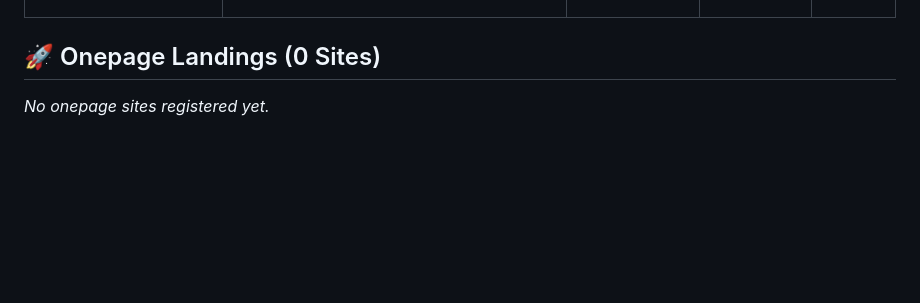
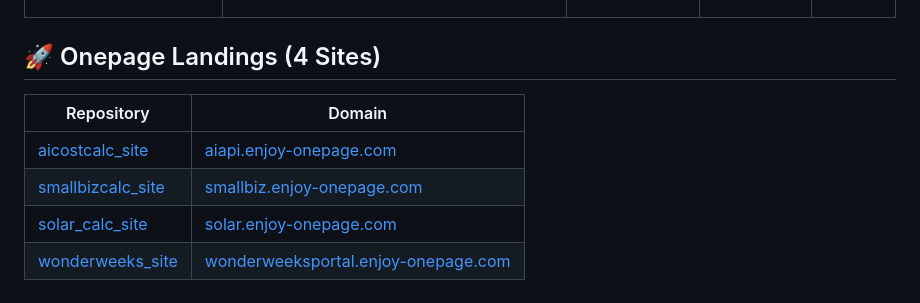
Before and after one commit to somsoo/cpa-factory-dashboard, a Markdown page: README.md, the part around one of its changes. GitHub-like rendering; blank space fills up the shorter version.

Commit message:
chore: regenerate dashboard after adding onepage sites

```diff
--- a/README.md
+++ b/README.md
@@ -38,6 +38,11 @@
 | **@giriq30**<br>(아가리 다이어터) | <details><summary>🔍 페르소나 보기</summary><br><i>나이: 20대~30대. 성향: ENFP. 365일 다이어트를 결심하지만 배달앱 VIP를 놓치지 않는 모순의 극치.   [좋아하는 것] 밤 11시의 마라탕과 엽떡, 다이어트 보조제(먹으면 살 빠질 거란 헛된 믿음), 헬스장 등록(안 감), 남의 먹방.   [싫어하는 것] 퍽퍽한 닭가슴살, 거울에 비친 내 모습, "배불러서 한 입 남길게"라고 말하는 소식좌들, 혹독한 PT 쌤.   [말투 및 성격] 자기 비하와 유머가 적절히 섞여 있음. "다이어트한다고 샐러드 시키고 배달비 아깝다고 떡볶이 추가한 나, 정상인가요?" 식의 상황극. 남들에게 자기합리화를 동의받고 싶어 하는 유쾌한 캐릭터.</i></details> | 헬스장 꼴불견 저격, 닭가슴살 혐오, 바디프로필 유행 비판, 운동 안 하는 핑계 대결, 배달앱 VIP 합리화 | 12 / day | **8** |
 
 
-## 🚀 Onepage Landings (0 Sites)
+## 🚀 Onepage Landings (4 Sites)
 
-*No onepage sites registered yet.*
+| Repository | Domain |
+|---|---|
+| [aicostcalc_site](https://github.com/somsoo/aicostcalc_site) | [aiapi.enjoy-onepage.com](https://aiapi.enjoy-onepage.com) |
+| [smallbizcalc_site](https://github.com/somsoo/smallbizcalc_site) | [smallbiz.enjoy-onepage.com](https://smallbiz.enjoy-onepage.com) |
+| [solar_calc_site](https://github.com/somsoo/solar_calc_site) | [solar.enjoy-onepage.com](https://solar.enjoy-onepage.com) |
+| [wonderweeks_site](https://github.com/somsoo/wonderweeks_site) | [wonderweeksportal.enjoy-onepage.com](https://wonderweeksportal.enjoy-onepage.com) |
```
Also changed, not shown: other parts of README.md (+1 -1 lines).
